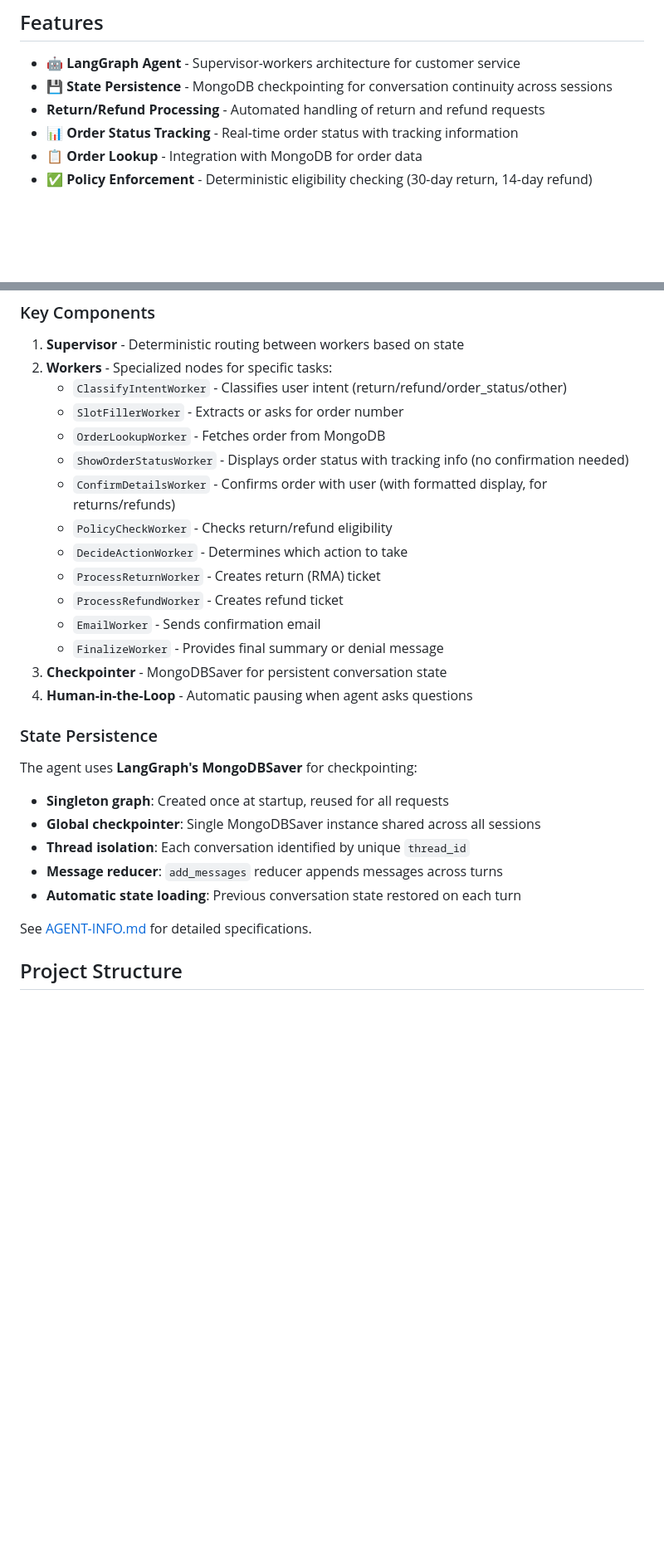
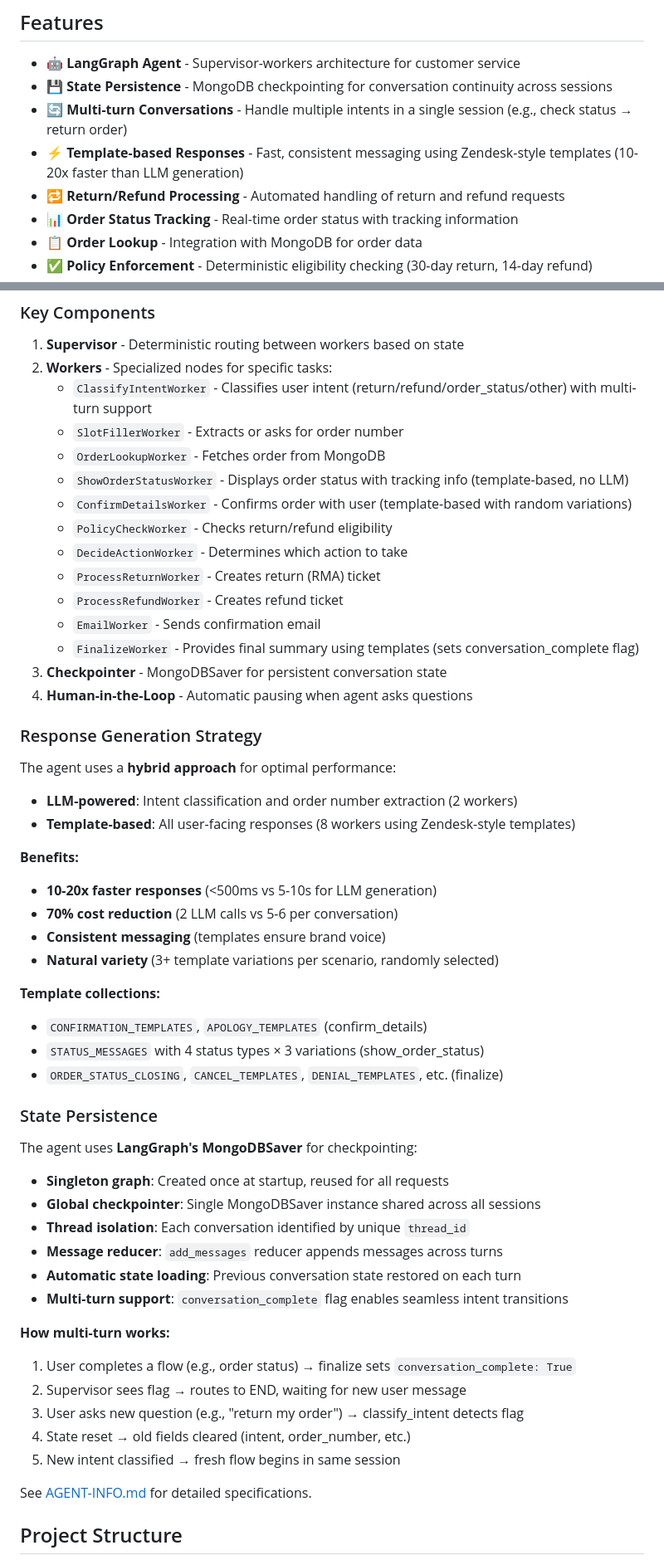
Before and after one commit to johannalberts/supervisor-workers-agent, a Markdown page: README.md, 2 parts joined by grey strips. Shown at 83% size. GitHub-like rendering; blank space fills up the shorter version.

Commit message:
Update readme with multi-turn conversation and state persistence details

```diff
--- a/README.md
+++ b/README.md
@@ -6,7 +6,9 @@ A FastAPI-based customer service chatbot application with a **supervisor-workers
 
 - 🤖 **LangGraph Agent** - Supervisor-workers architecture for customer service
 - 💾 **State Persistence** - MongoDB checkpointing for conversation continuity across sessions
--  **Return/Refund Processing** - Automated handling of return and refund requests
+- 🔄 **Multi-turn Conversations** - Handle multiple intents in a single session (e.g., check status → return order)
+- ⚡ **Template-based Responses** - Fast, consistent messaging using Zendesk-style templates (10-20x faster than LLM generation)
+- 🔁 **Return/Refund Processing** - Automated handling of return and refund requests
 - 📊 **Order Status Tracking** - Real-time order status with tracking information
 - 📋 **Order Lookup** - Integration with MongoDB for order data
 - ✅ **Policy Enforcement** - Deterministic eligibility checking (30-day return, 14-day refund)
@@ -26,19 +28,37 @@ The agent follows a **supervisor → workers** pattern with **singleton graph +
 
 1. **Supervisor** - Deterministic routing between workers based on state
 2. **Workers** - Specialized nodes for specific tasks:
-   - `ClassifyIntentWorker` - Classifies user intent (return/refund/order_status/other)
+   - `ClassifyIntentWorker` - Classifies user intent (return/refund/order_status/other) with multi-turn support
    - `SlotFillerWorker` - Extracts or asks for order number
    - `OrderLookupWorker` - Fetches order from MongoDB
-   - `ShowOrderStatusWorker` - Displays order status with tracking info (no confirmation needed)
-   - `ConfirmDetailsWorker` - Confirms order with user (with formatted display, for returns/refunds)
+   - `ShowOrderStatusWorker` - Displays order status with tracking info (template-based, no LLM)
+   - `ConfirmDetailsWorker` - Confirms order with user (template-based with random variations)
    - `PolicyCheckWorker` - Checks return/refund eligibility
    - `DecideActionWorker` - Determines which action to take
    - `ProcessReturnWorker` - Creates return (RMA) ticket
    - `ProcessRefundWorker` - Creates refund ticket
    - `EmailWorker` - Sends confirmation email
-   - `FinalizeWorker` - Provides final summary or denial message
+   - `FinalizeWorker` - Provides final summary using templates (sets conversation_complete flag)
 3. **Checkpointer** - MongoDBSaver for persistent conversation state
 4. **Human-in-the-Loop** - Automatic pausing when agent asks questions
+
+### Response Generation Strategy
+
+The agent uses a **hybrid approach** for optimal performance:
+
+- **LLM-powered**: Intent classification and order number extraction (2 workers)
+- **Template-based**: All user-facing responses (8 workers using Zendesk-style templates)
+
+**Benefits:**
+- **10-20x faster responses** (<500ms vs 5-10s for LLM generation)
+- **70% cost reduction** (2 LLM calls vs 5-6 per conversation)
+- **Consistent messaging** (templates ensure brand voice)
+- **Natural variety** (3+ template variations per scenario, randomly selected)
+
+**Template collections:**
+- `CONFIRMATION_TEMPLATES`, `APOLOGY_TEMPLATES` (confirm_details)
+- `STATUS_MESSAGES` with 4 status types × 3 variations (show_order_status)
+- `ORDER_STATUS_CLOSING`, `CANCEL_TEMPLATES`, `DENIAL_TEMPLATES`, etc. (finalize)
 
 ### State Persistence
 
@@ -48,6 +68,14 @@ The agent uses **LangGraph's MongoDBSaver** for checkpointing:
 - **Thread isolation**: Each conversation identified by unique `thread_id`
 - **Message reducer**: `add_messages` reducer appends messages across turns
 - **Automatic state loading**: Previous conversation state restored on each turn
+- **Multi-turn support**: `conversation_complete` flag enables seamless intent transitions
+
+**How multi-turn works:**
+1. User completes a flow (e.g., order status) → finalize sets `conversation_complete: True`
+2. Supervisor sees flag → routes to END, waiting for new user message
+3. User asks new question (e.g., "return my order") → classify_intent detects flag
+4. State reset → old fields cleared (intent, order_number, etc.)
+5. New intent classified → fresh flow begins in same session
 
 See [AGENT-INFO.md](AGENT-INFO.md) for detailed specifications.
 
```
Also changed, not shown: other parts of README.md (+19 -0 lines).
